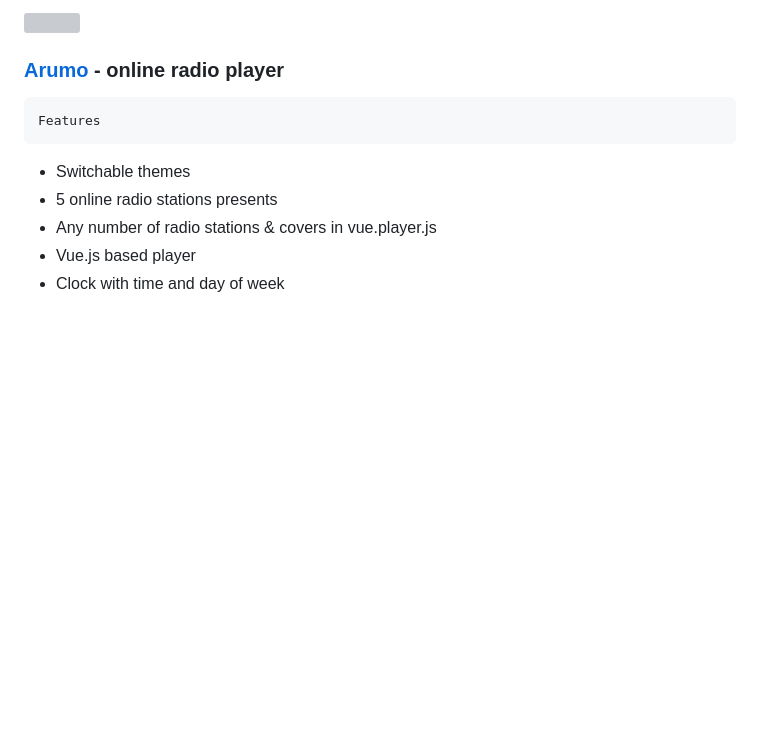
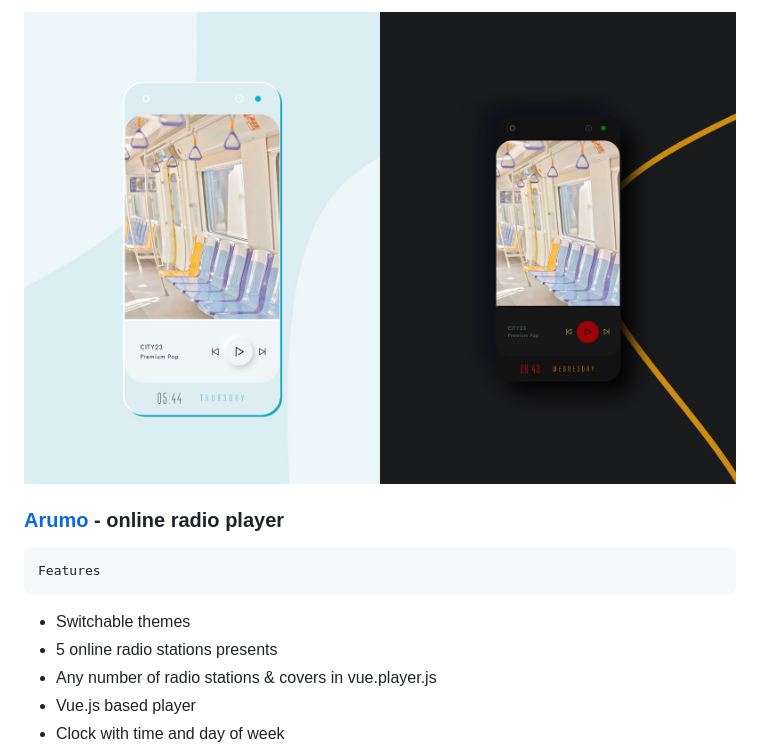
Before and after one commit to yojeero/arumo, a Markdown page: README.md, the part around the change. Rendered like a GitHub page; pictures changed too: preview/preview.jpg (added); blank space fills up the shorter version; grey boxes are pictures that could not be loaded.

Commit message:
new preview

```diff
--- a/README.md
+++ b/README.md
@@ -1,4 +1,4 @@
-<img src="preview/view.jpg">
+<img src="preview/preview.jpg">
 
 ### [Arumo](https://arumo.vercel.app/) - online radio player ###
 
```
